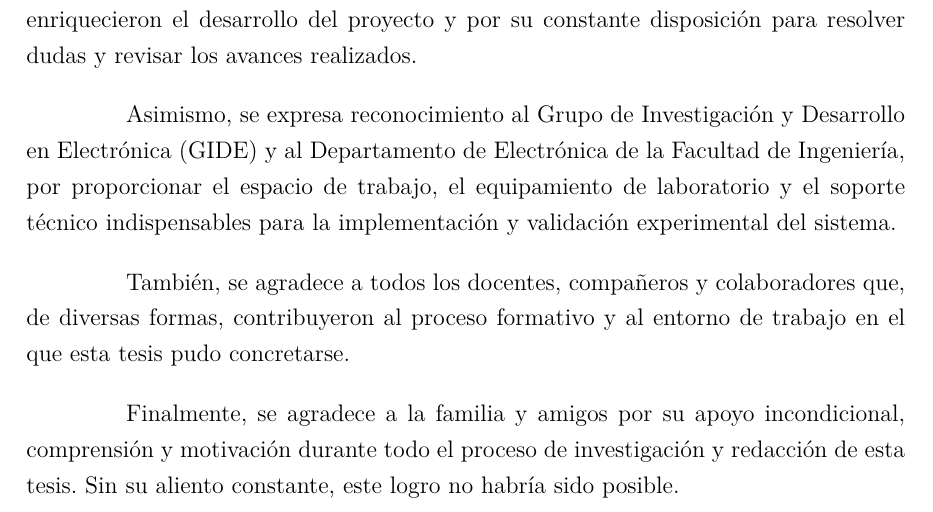
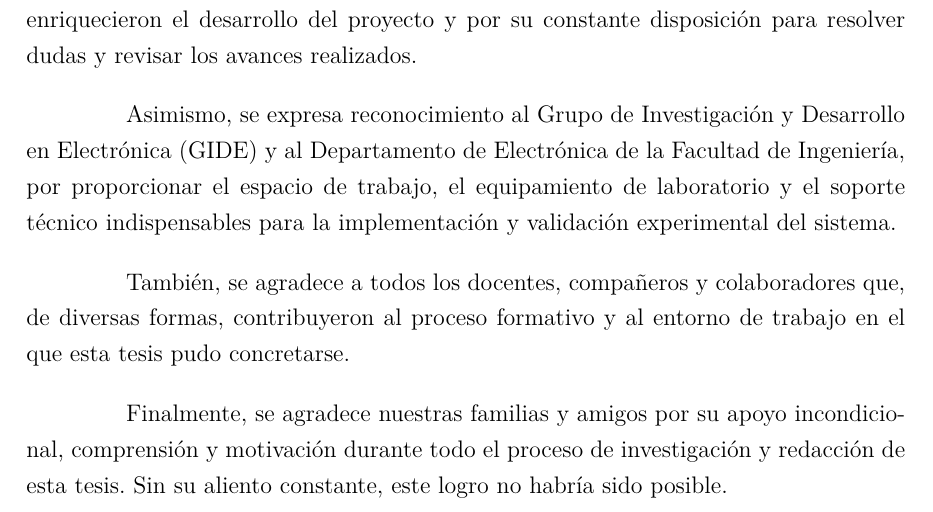
Before and after one commit to pabloesilva/Tesis_Ing_Computacion, a LaTeX thesis (1_Tesis.tex, which reads 0-6_Agradecimientos.tex): part of page 7 of 108, cut so that both start at the same text. Compiled offline with pdfLaTeX.

Commit message:
Arreglo menor en los agradecimientos.

```diff
--- a/0-6_Agradecimientos.tex
+++ b/0-6_Agradecimientos.tex
@@ -10,4 +10,4 @@ Asimismo, se expresa reconocimiento al Grupo de Investigación y Desarrollo en E
 
 También, se agradece a todos los docentes, compañeros y colaboradores que, de diversas formas, contribuyeron al proceso formativo y al entorno de trabajo en el que esta tesis pudo concretarse.
 
-Finalmente, se agradece a la familia y amigos por su apoyo incondicional, comprensión y motivación durante todo el proceso de investigación y redacción de esta tesis. Sin su aliento constante, este logro no habría sido posible.
+Finalmente, se agradece nuestras familias y amigos por su apoyo incondicional, comprensión y motivación durante todo el proceso de investigación y redacción de esta tesis. Sin su aliento constante, este logro no habría sido posible.
```
